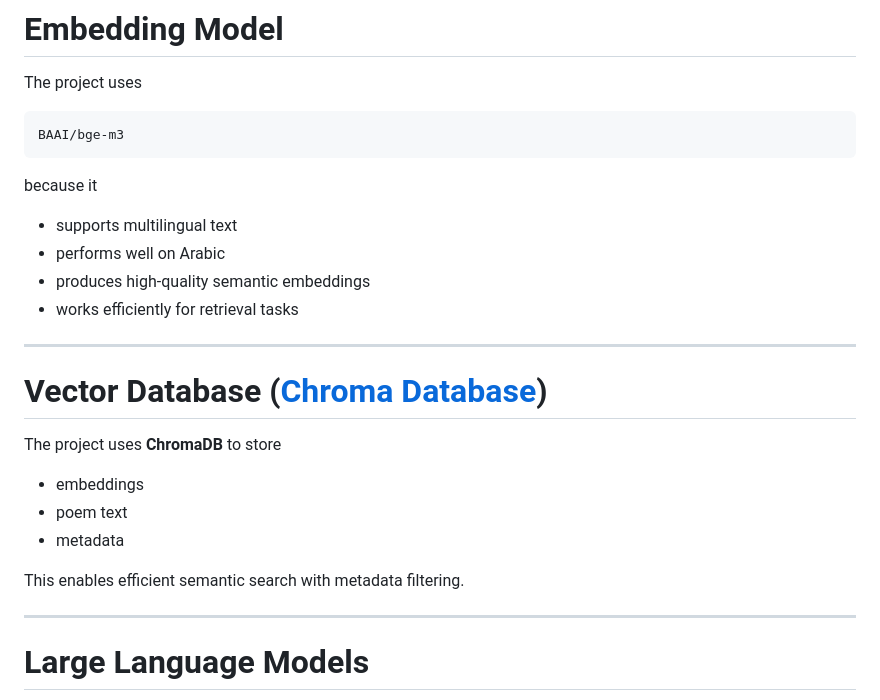
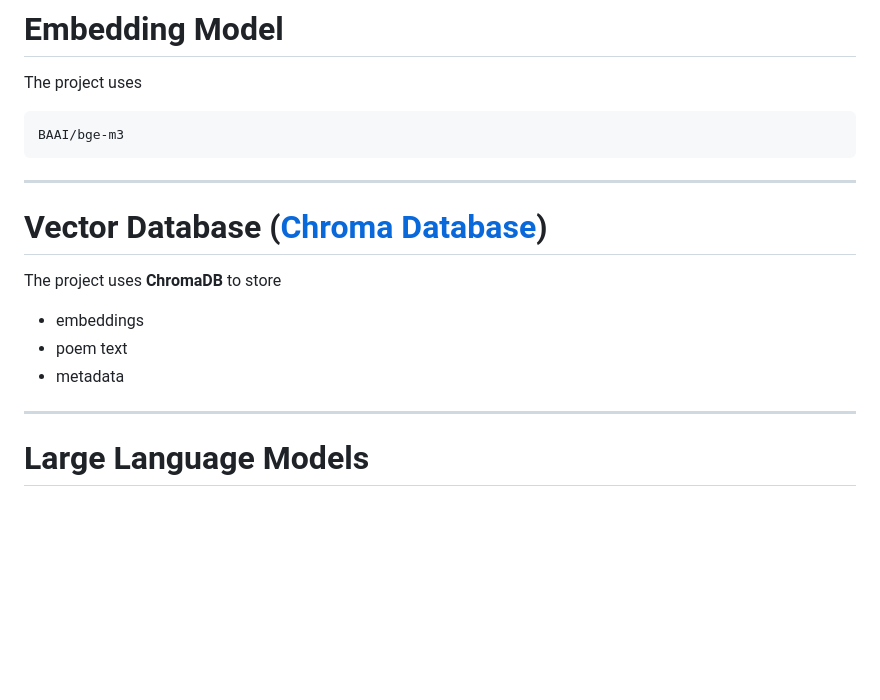
Before and after one commit to najafalsabia/arabic-poetry-ai, a Markdown page: README.md, the part around the change. GitHub-like rendering; blank space fills up the shorter version.

````diff
--- a/README.md
+++ b/README.md
@@ -189,14 +189,6 @@ The project uses
 ```
 BAAI/bge-m3
 ```
-
-because it
-
-- supports multilingual text
-- performs well on Arabic
-- produces high-quality semantic embeddings
-- works efficiently for retrieval tasks
-
 ---
 
 # Vector Database ([Chroma Database](https://www.kaggle.com/datasets/nabaanabeeh/arabic-poetry-chroma?select=chroma.sqlite3))
@@ -206,9 +198,6 @@ The project uses **ChromaDB** to store
 - embeddings
 - poem text
 - metadata
-
-This enables efficient semantic search with metadata filtering.
-
 ---
 
 # Large Language Models
````
